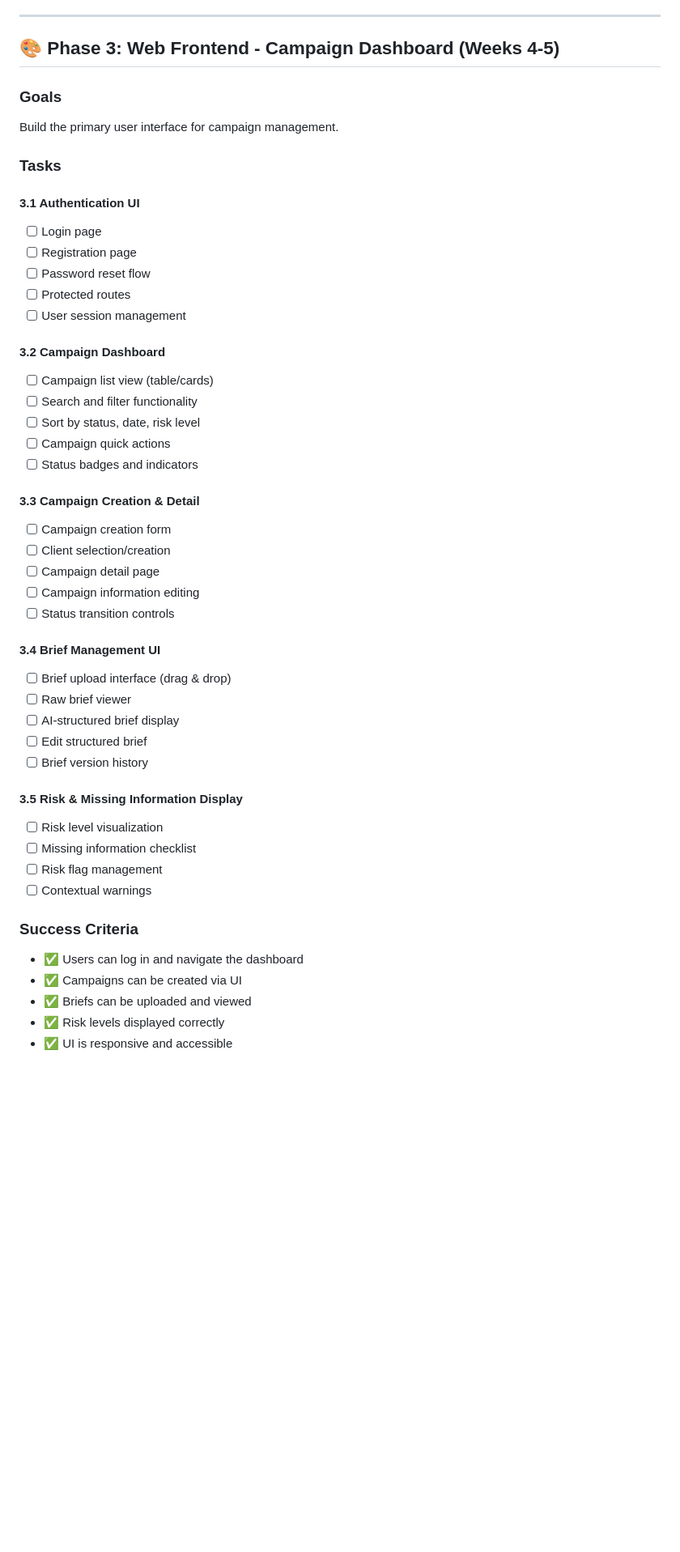
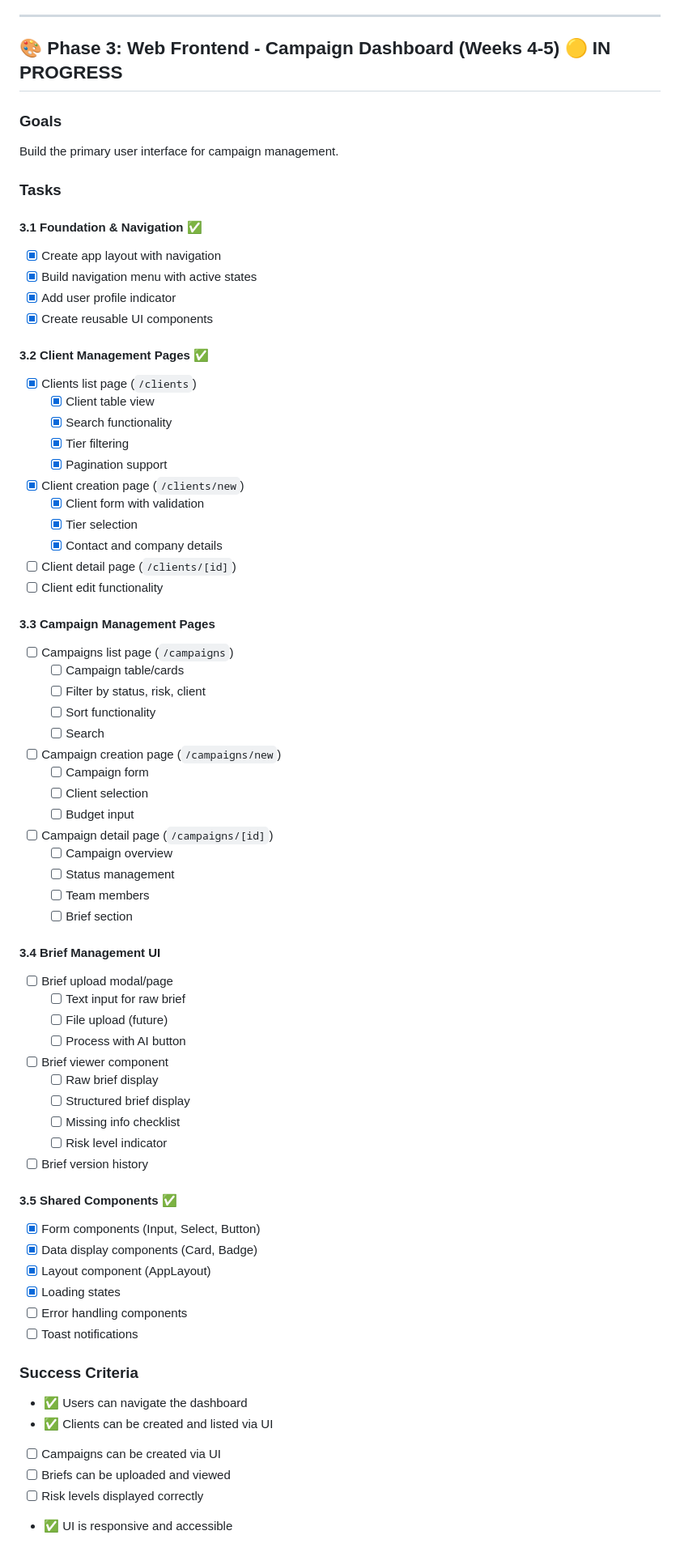
Before and after one commit to cabdelkhalegh/PrecisionFlow-by-AK, a Markdown page: IMPLEMENTATION_PLAN.md, the part around one of its changes. Shown at 81% size. GitHub-like rendering; blank space fills up the shorter version.

Commit message:
docs: Add Phase 3 progress tracking and update implementation plan
Co-authored-by: cabdelkhalegh <235255325+cabdelkhalegh@users.noreply.github.com>

```diff
--- a/IMPLEMENTATION_PLAN.md
+++ b/IMPLEMENTATION_PLAN.md
@@ -150,50 +150,72 @@ Implement the core campaign management features and AI brief processing.
 
 ---
 
-## 🎨 Phase 3: Web Frontend - Campaign Dashboard (Weeks 4-5)
+## 🎨 Phase 3: Web Frontend - Campaign Dashboard (Weeks 4-5) 🟡 IN PROGRESS
 
 ### Goals
 Build the primary user interface for campaign management.
 
 ### Tasks
 
-#### 3.1 Authentication UI
-- [ ] Login page
-- [ ] Registration page
-- [ ] Password reset flow
-- [ ] Protected routes
-- [ ] User session management
+#### 3.1 Foundation & Navigation ✅
+- [x] Create app layout with navigation
+- [x] Build navigation menu with active states
+- [x] Add user profile indicator
+- [x] Create reusable UI components
 
-#### 3.2 Campaign Dashboard
-- [ ] Campaign list view (table/cards)
-- [ ] Search and filter functionality
-- [ ] Sort by status, date, risk level
-- [ ] Campaign quick actions
-- [ ] Status badges and indicators
+#### 3.2 Client Management Pages ✅
+- [x] Clients list page (`/clients`)
+  - [x] Client table view
+  - [x] Search functionality
+  - [x] Tier filtering
+  - [x] Pagination support
+- [x] Client creation page (`/clients/new`)
+  - [x] Client form with validation
+  - [x] Tier selection
+  - [x] Contact and company details
+- [ ] Client detail page (`/clients/[id]`)
+- [ ] Client edit functionality
 
-#### 3.3 Campaign Creation & Detail
-- [ ] Campaign creation form
-- [ ] Client selection/creation
-- [ ] Campaign detail page
-- [ ] Campaign information editing
-- [ ] Status transition controls
+#### 3.3 Campaign Management Pages
+- [ ] Campaigns list page (`/campaigns`)
+  - [ ] Campaign table/cards
+  - [ ] Filter by status, risk, client
+  - [ ] Sort functionality
+  - [ ] Search
+- [ ] Campaign creation page (`/campaigns/new`)
+  - [ ] Campaign form
+  - [ ] Client selection
+  - [ ] Budget input
+- [ ] Campaign detail page (`/campaigns/[id]`)
+  - [ ] Campaign overview
+  - [ ] Status management
+  - [ ] Team members
+  - [ ] Brief section
 
 #### 3.4 Brief Management UI
-- [ ] Brief upload interface (drag & drop)
-- [ ] Raw brief viewer
-- [ ] AI-structured brief display
-- [ ] Edit structured brief
+- [ ] Brief upload modal/page
+  - [ ] Text input for raw brief
+  - [ ] File upload (future)
+  - [ ] Process with AI button
+- [ ] Brief viewer component
+  - [ ] Raw brief display
+  - [ ] Structured brief display
+  - [ ] Missing info checklist
+  - [ ] Risk level indicator
 - [ ] Brief version history
 
-#### 3.5 Risk & Missing Information Display
-- [ ] Risk level visualization
-- [ ] Missing information checklist
-- [ ] Risk flag management
-- [ ] Contextual warnings
+#### 3.5 Shared Components ✅
+- [x] Form components (Input, Select, Button)
+- [x] Data display components (Card, Badge)
+- [x] Layout component (AppLayout)
+- [x] Loading states
+- [ ] Error handling components
+- [ ] Toast notifications
 
 ### Success Criteria
-- ✅ Users can log in and navigate the dashboard
-- ✅ Campaigns can be created via UI
-- ✅ Briefs can be uploaded and viewed
-- ✅ Risk levels displayed correctly
+- ✅ Users can navigate the dashboard
+- ✅ Clients can be created and listed via UI
+- [ ] Campaigns can be created via UI
+- [ ] Briefs can be uploaded and viewed
+- [ ] Risk levels displayed correctly
 - ✅ UI is responsive and accessible
```
Also changed, not shown: other parts of IMPLEMENTATION_PLAN.md (+9 -0 lines), PHASE_3_PROGRESS.md (added, +279 -0 lines).
